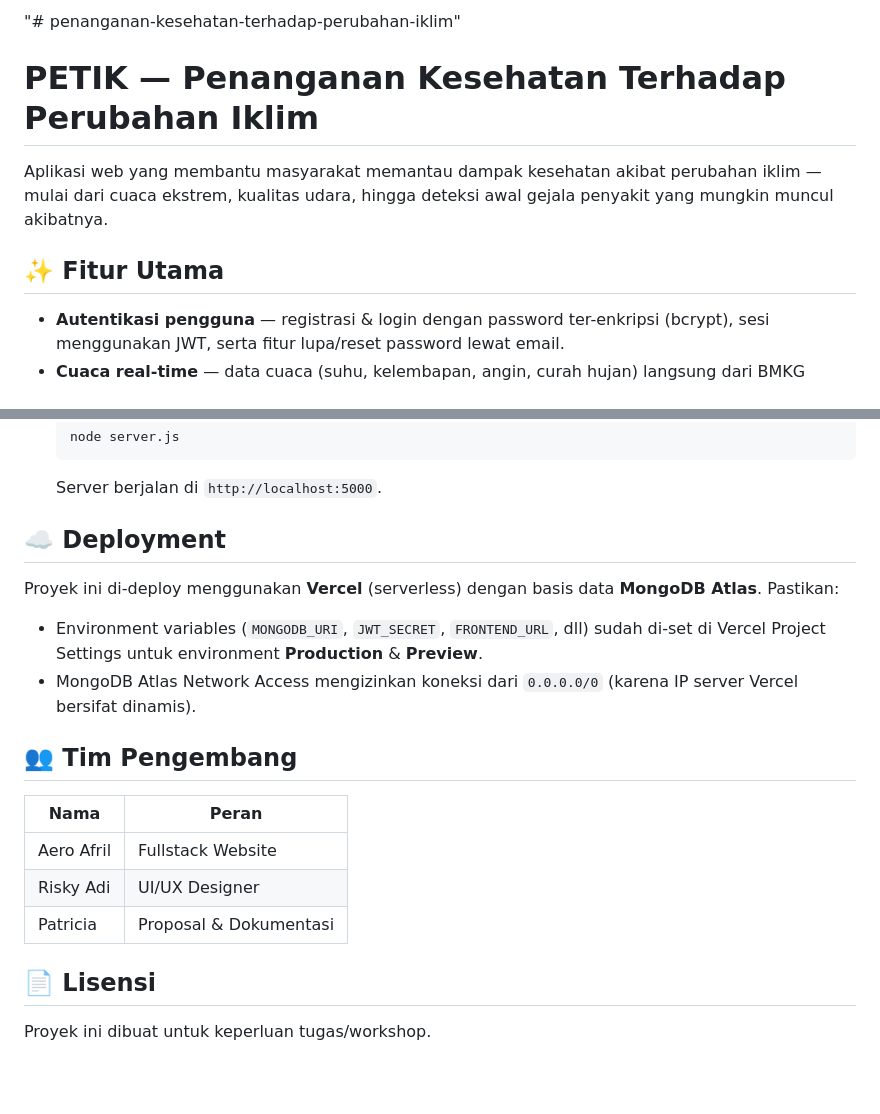
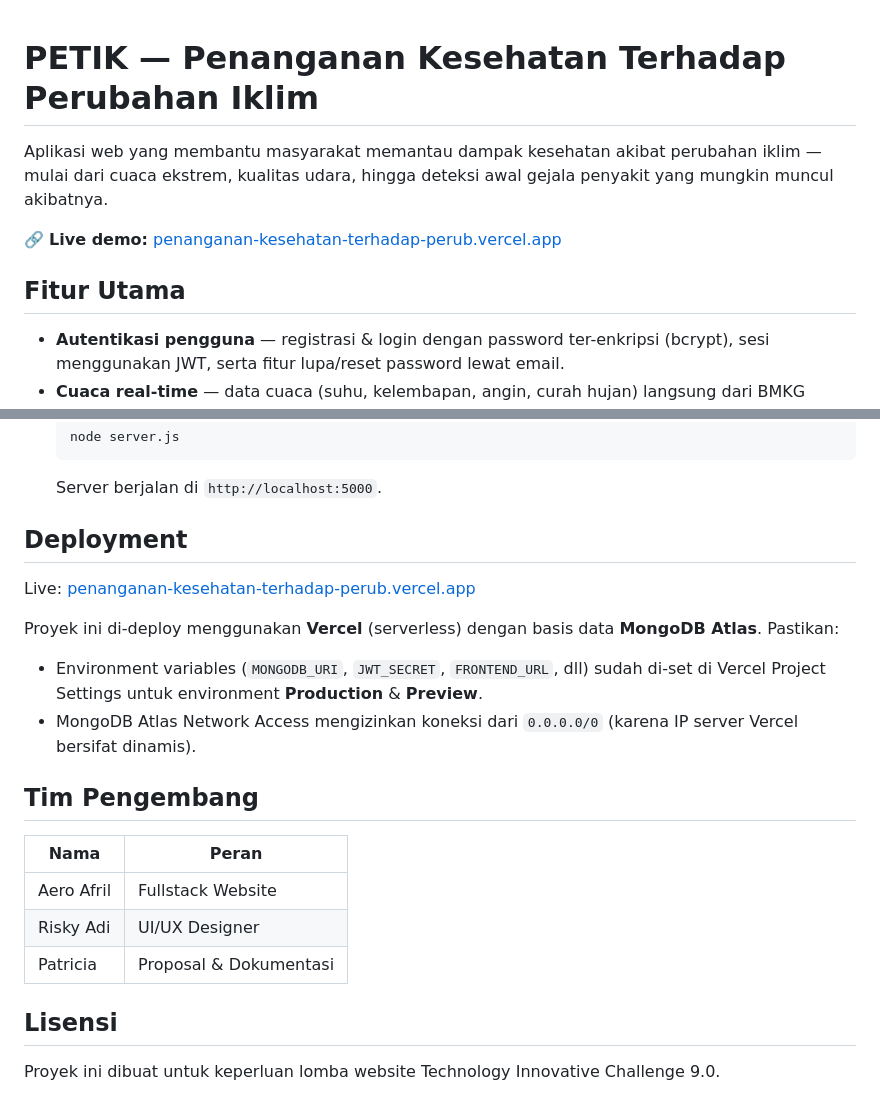
Before and after one commit to aeroafril/penanganan-kesehatan-terhadap-perubahan-iklim, a Markdown page: README.md, 2 parts joined by grey strips. Drawn GitHub-style; blank space fills up the shorter version.

Commit message:
Revise README with updated project information
Updated project details, features, and deployment instructions in README.

````diff
--- a/README.md
+++ b/README.md
@@ -1,10 +1,10 @@
-"# penanganan-kesehatan-terhadap-perubahan-iklim"
-
 # PETIK — Penanganan Kesehatan Terhadap Perubahan Iklim
 
 Aplikasi web yang membantu masyarakat memantau dampak kesehatan akibat perubahan iklim — mulai dari cuaca ekstrem, kualitas udara, hingga deteksi awal gejala penyakit yang mungkin muncul akibatnya.
 
-## ✨ Fitur Utama
+🔗 **Live demo:** [penanganan-kesehatan-terhadap-perub.vercel.app](https://penanganan-kesehatan-terhadap-perub.vercel.app/dashboard.html)
+
+## Fitur Utama
 
 - **Autentikasi pengguna** — registrasi & login dengan password ter-enkripsi (bcrypt), sesi menggunakan JWT, serta fitur lupa/reset password lewat email.
 - **Cuaca real-time** — data cuaca (suhu, kelembapan, angin, curah hujan) langsung dari BMKG untuk 31 kota besar di Indonesia.
@@ -72,13 +72,15 @@ Aplikasi web yang membantu masyarakat memantau dampak kesehatan akibat perubahan
    ```
    Server berjalan di `http://localhost:5000`.
 
-## ☁️ Deployment
+## Deployment
+
+Live: [penanganan-kesehatan-terhadap-perub.vercel.app](https://penanganan-kesehatan-terhadap-perub.vercel.app/dashboard.html)
 
 Proyek ini di-deploy menggunakan **Vercel** (serverless) dengan basis data **MongoDB Atlas**. Pastikan:
 - Environment variables (`MONGODB_URI`, `JWT_SECRET`, `FRONTEND_URL`, dll) sudah di-set di Vercel Project Settings untuk environment **Production** & **Preview**.
 - MongoDB Atlas Network Access mengizinkan koneksi dari `0.0.0.0/0` (karena IP server Vercel bersifat dinamis).
 
-## 👥 Tim Pengembang
+## Tim Pengembang
 
 | Nama | Peran |
 |---|---|
@@ -86,6 +88,6 @@ Proyek ini di-deploy menggunakan **Vercel** (serverless) dengan basis data **Mon
 | Risky Adi | UI/UX Designer |
 | Patricia | Proposal & Dokumentasi |
 
-## 📄 Lisensi
+## Lisensi
 
-Proyek ini dibuat untuk keperluan tugas/workshop.
+Proyek ini dibuat untuk keperluan lomba website Technology Innovative Challenge 9.0.
````
Also changed, not shown: other parts of README.md (+4 -4 lines).
